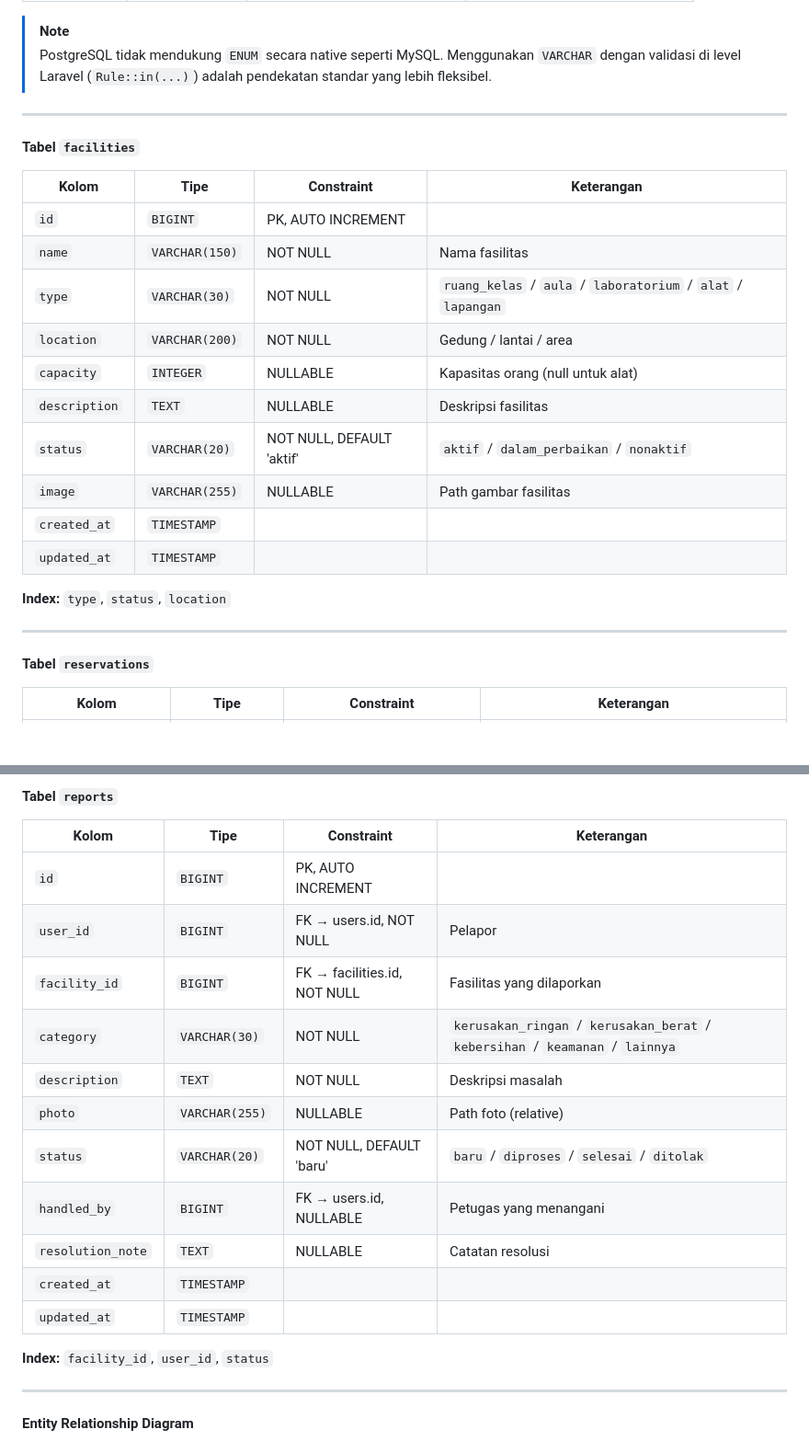
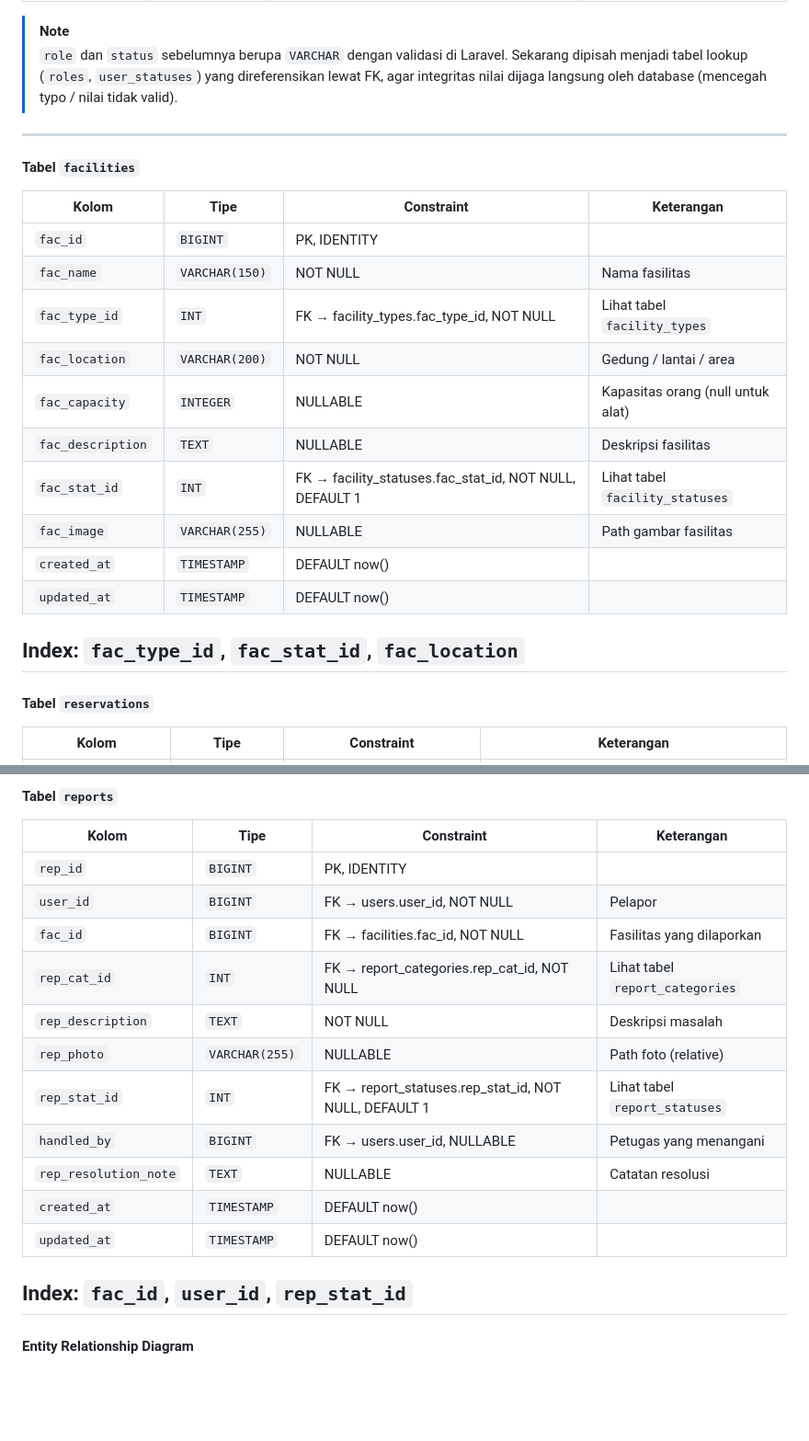
Before and after one commit to ZkaZF/projectPPK_C-06, a Markdown page: implementation_plan.md, 2 parts joined by grey strips. Shown at 92% size. Rendered like a GitHub page; blank space fills up the shorter version.

```diff
--- a/implementation_plan.md
+++ b/implementation_plan.md
@@ -208,6 +257,6 @@ code/
 
 > [!NOTE]
-> PostgreSQL tidak mendukung `ENUM` secara native seperti MySQL. Menggunakan `VARCHAR` dengan validasi di level Laravel (`Rule::in(...)`) adalah pendekatan standar yang lebih fleksibel.
+> `role` dan `status` sebelumnya berupa `VARCHAR` dengan validasi di Laravel. Sekarang dipisah menjadi tabel lookup (`roles`, `user_statuses`) yang direferensikan lewat FK, agar integritas nilai dijaga langsung oleh database (mencegah typo / nilai tidak valid).
 
 ---
 
@@ -215,19 +264,18 @@ code/
 
 | Kolom | Tipe | Constraint | Keterangan |
 |-------|------|-----------|-----------|
-| `id` | `BIGINT` | PK, AUTO INCREMENT | |
-| `name` | `VARCHAR(150)` | NOT NULL | Nama fasilitas |
-| `type` | `VARCHAR(30)` | NOT NULL | `ruang_kelas` / `aula` / `laboratorium` / `alat` / `lapangan` |
-| `location` | `VARCHAR(200)` | NOT NULL | Gedung / lantai / area |
-| `capacity` | `INTEGER` | NULLABLE | Kapasitas orang (null untuk alat) |
-| `description` | `TEXT` | NULLABLE | Deskripsi fasilitas |
-| `status` | `VARCHAR(20)` | NOT NULL, DEFAULT 'aktif' | `aktif` / `dalam_perbaikan` / `nonaktif` |
-| `image` | `VARCHAR(255)` | NULLABLE | Path gambar fasilitas |
-| `created_at` | `TIMESTAMP` | | |
-| `updated_at` | `TIMESTAMP` | | |
+| `fac_id` | `BIGINT` | PK, IDENTITY | |
+| `fac_name` | `VARCHAR(150)` | NOT NULL | Nama fasilitas |
+| `fac_type_id` | `INT` | FK → facility_types.fac_type_id, NOT NULL | Lihat tabel `facility_types` |
+| `fac_location` | `VARCHAR(200)` | NOT NULL | Gedung / lantai / area |
+| `fac_capacity` | `INTEGER` | NULLABLE | Kapasitas orang (null untuk alat) |
+| `fac_description` | `TEXT` | NULLABLE | Deskripsi fasilitas |
+| `fac_stat_id` | `INT` | FK → facility_statuses.fac_stat_id, NOT NULL, DEFAULT 1 | Lihat tabel `facility_statuses` |
+| `fac_image` | `VARCHAR(255)` | NULLABLE | Path gambar fasilitas |
+| `created_at` | `TIMESTAMP` | DEFAULT now() | |
+| `updated_at` | `TIMESTAMP` | DEFAULT now() | |
 
-**Index:** `type`, `status`, `location`
-
+**Index:** `fac_type_id`, `fac_stat_id`, `fac_location`
 ---
 
 #### Tabel `reservations`
@@ -260,20 +308,19 @@ CHECK (EXTRACT(MINUTE FROM start_time) IN (0, 30) AND EXTRACT(MINUTE FROM end_ti
 
 | Kolom | Tipe | Constraint | Keterangan |
 |-------|------|-----------|-----------|
-| `id` | `BIGINT` | PK, AUTO INCREMENT | |
-| `user_id` | `BIGINT` | FK → users.id, NOT NULL | Pelapor |
-| `facility_id` | `BIGINT` | FK → facilities.id, NOT NULL | Fasilitas yang dilaporkan |
-| `category` | `VARCHAR(30)` | NOT NULL | `kerusakan_ringan` / `kerusakan_berat` / `kebersihan` / `keamanan` / `lainnya` |
-| `description` | `TEXT` | NOT NULL | Deskripsi masalah |
-| `photo` | `VARCHAR(255)` | NULLABLE | Path foto (relative) |
-| `status` | `VARCHAR(20)` | NOT NULL, DEFAULT 'baru' | `baru` / `diproses` / `selesai` / `ditolak` |
-| `handled_by` | `BIGINT` | FK → users.id, NULLABLE | Petugas yang menangani |
-| `resolution_note` | `TEXT` | NULLABLE | Catatan resolusi |
-| `created_at` | `TIMESTAMP` | | |
-| `updated_at` | `TIMESTAMP` | | |
+| `rep_id` | `BIGINT` | PK, IDENTITY | |
+| `user_id` | `BIGINT` | FK → users.user_id, NOT NULL | Pelapor |
+| `fac_id` | `BIGINT` | FK → facilities.fac_id, NOT NULL | Fasilitas yang dilaporkan |
+| `rep_cat_id` | `INT` | FK → report_categories.rep_cat_id, NOT NULL | Lihat tabel `report_categories` |
+| `rep_description` | `TEXT` | NOT NULL | Deskripsi masalah |
+| `rep_photo` | `VARCHAR(255)` | NULLABLE | Path foto (relative) |
+| `rep_stat_id` | `INT` | FK → report_statuses.rep_stat_id, NOT NULL, DEFAULT 1 | Lihat tabel `report_statuses` |
+| `handled_by` | `BIGINT` | FK → users.user_id, NULLABLE | Petugas yang menangani |
+| `rep_resolution_note` | `TEXT` | NULLABLE | Catatan resolusi |
+| `created_at` | `TIMESTAMP` | DEFAULT now() | |
+| `updated_at` | `TIMESTAMP` | DEFAULT now() | |
 
-**Index:** `facility_id`, `user_id`, `status`
-
+**Index:** `fac_id`, `user_id`, `rep_stat_id`
 ---
 
 #### Entity Relationship Diagram
```
Also changed, not shown: other parts of implementation_plan.md (+125 -34 lines).
